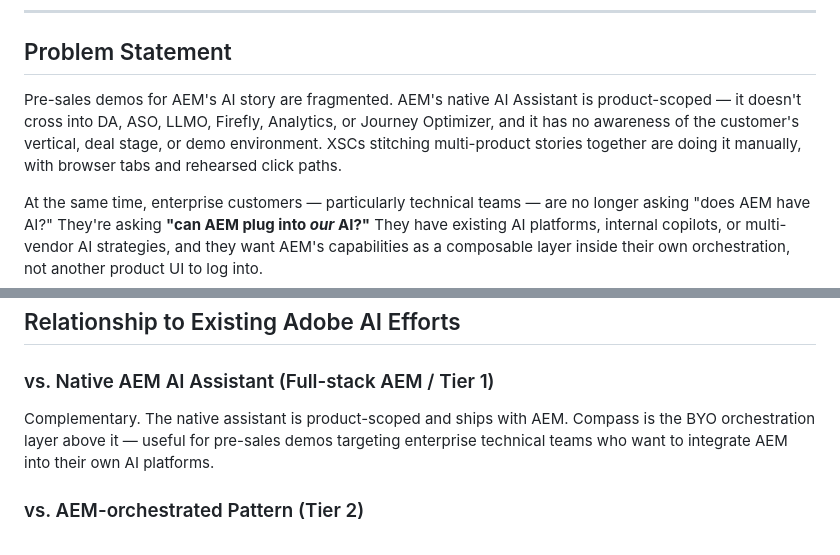
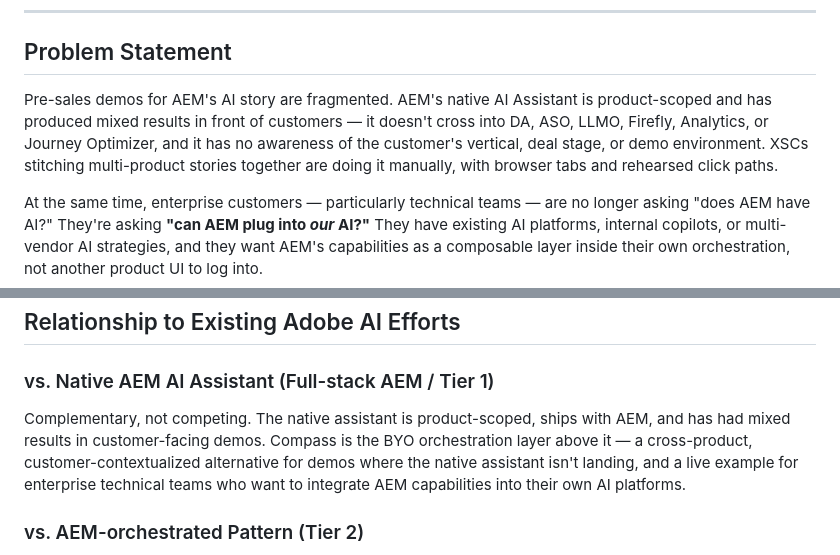
Before and after one commit to AEMXSC/compass, a Markdown page: docs/Project-Compass-Wiki-v2.md, 2 parts joined by grey strips. Rendered like a GitHub page.

Commit message:
docs: note mixed results with native AI Assistant in customer demos

```diff
--- a/docs/Project-Compass-Wiki-v2.md
+++ b/docs/Project-Compass-Wiki-v2.md
@@ -51,7 +51,7 @@ Compass works across all three AEM deployment architectures:
 
 ## Problem Statement
 
-Pre-sales demos for AEM's AI story are fragmented. AEM's native AI Assistant is product-scoped — it doesn't cross into DA, ASO, LLMO, Firefly, Analytics, or Journey Optimizer, and it has no awareness of the customer's vertical, deal stage, or demo environment. XSCs stitching multi-product stories together are doing it manually, with browser tabs and rehearsed click paths.
+Pre-sales demos for AEM's AI story are fragmented. AEM's native AI Assistant is product-scoped and has produced mixed results in front of customers — it doesn't cross into DA, ASO, LLMO, Firefly, Analytics, or Journey Optimizer, and it has no awareness of the customer's vertical, deal stage, or demo environment. XSCs stitching multi-product stories together are doing it manually, with browser tabs and rehearsed click paths.
 
 At the same time, enterprise customers — particularly technical teams — are no longer asking "does AEM have AI?" They're asking **"can AEM plug into *our* AI?"** They have existing AI platforms, internal copilots, or multi-vendor AI strategies, and they want AEM's capabilities as a composable layer inside their own orchestration, not another product UI to log into.
 
@@ -214,7 +214,7 @@ Compass pre-fetches JCR page components on connect (enables 1-round edits). The
 ## Relationship to Existing Adobe AI Efforts
 
 ### vs. Native AEM AI Assistant (Full-stack AEM / Tier 1)
-Complementary. The native assistant is product-scoped and ships with AEM. Compass is the BYO orchestration layer above it — useful for pre-sales demos targeting enterprise technical teams who want to integrate AEM into their own AI platforms.
+Complementary, not competing. The native assistant is product-scoped, ships with AEM, and has had mixed results in customer-facing demos. Compass is the BYO orchestration layer above it — a cross-product, customer-contextualized alternative for demos where the native assistant isn't landing, and a live example for enterprise technical teams who want to integrate AEM capabilities into their own AI platforms.
 
 ### vs. AEM-orchestrated Pattern (Tier 2)
 Compass can also demonstrate the Tier 2 pattern: Claude (or any model) as the preferred UI surface, with AEM's Agent Orchestrator providing content context. The same Compass architecture illustrates both Tier 2 and Tier 3 depending on how the conversation is framed.
```
